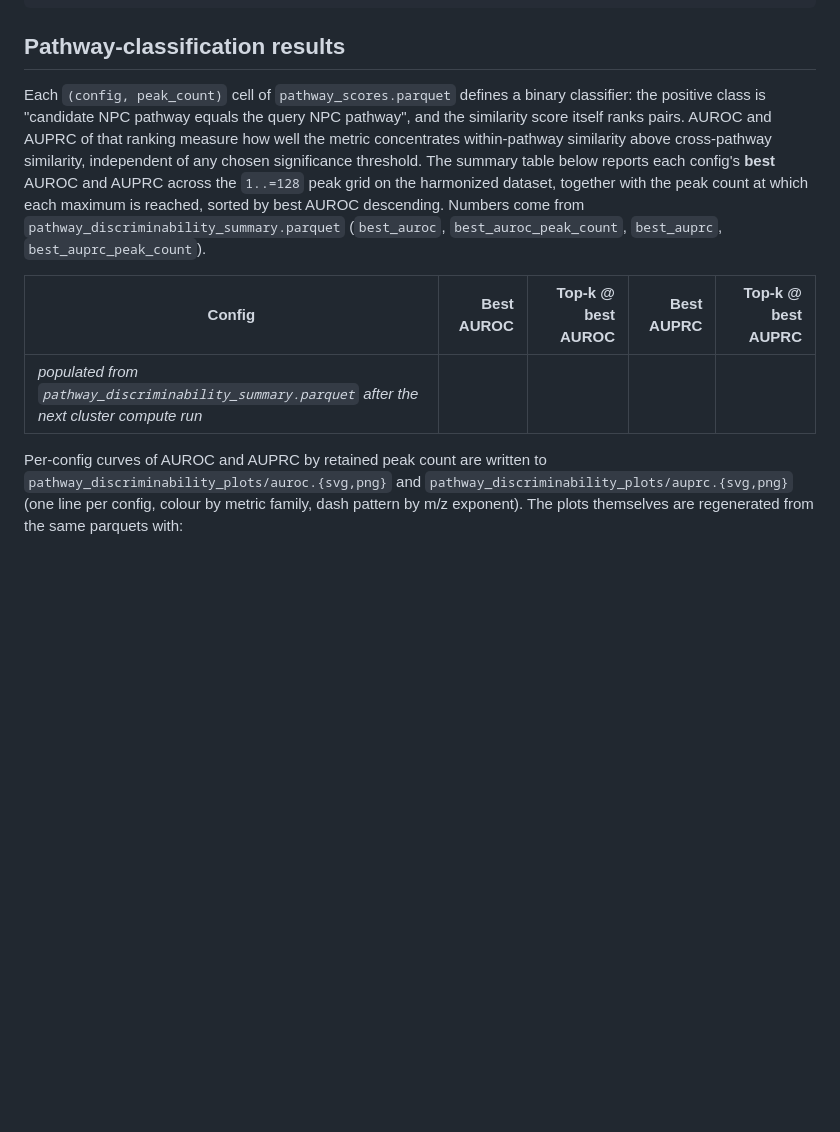
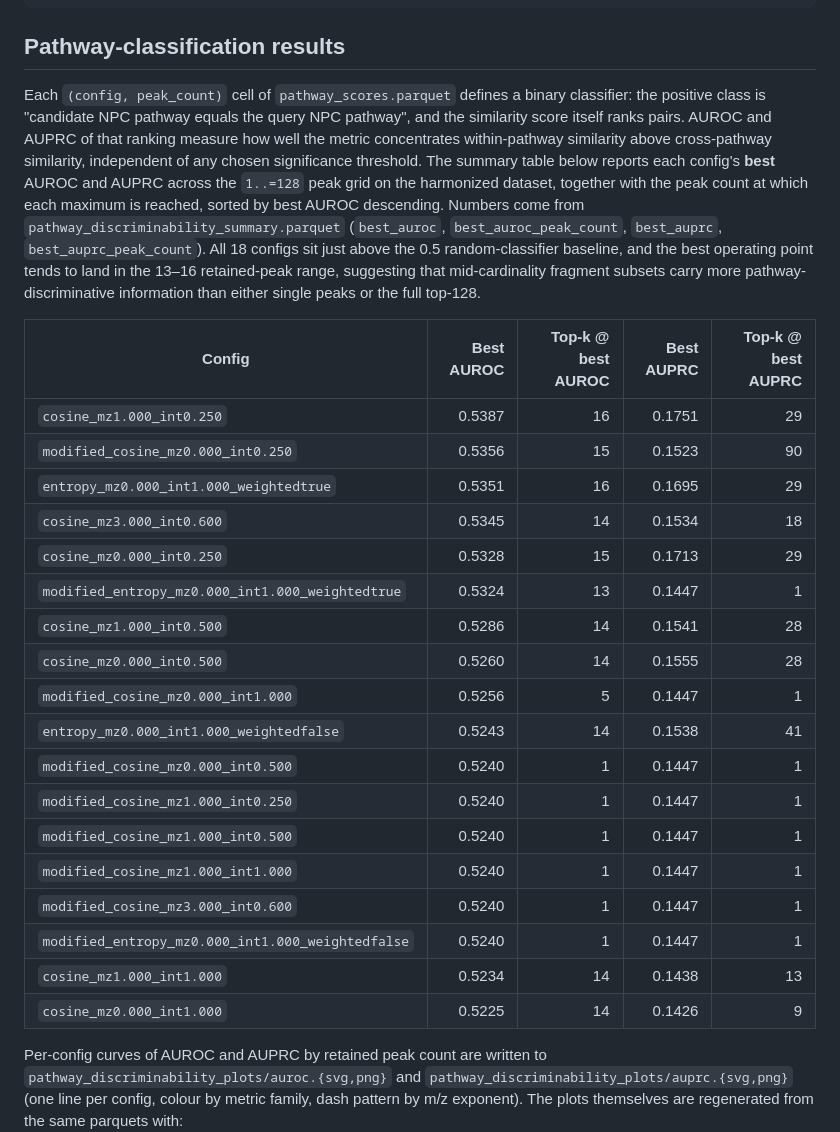
Before and after one commit to earth-metabolome-initiative/spectral-similarities-by-peaks, a Markdown page: README.md, the part around the change. Drawn GitHub-style; blank space fills up the shorter version.

Commit message:
docs: fill argmax discriminability table with values computed from harmonized run
Read pathway_discriminability.parquet locally, take the per-config
argmax across the 1..=128 peak grid for AUROC and AUPRC, and paste
the resulting ranked table. Best operating point lands in the 13-16
retained-peak range for the top performers, well below the full
top-128, suggesting mid-cardinality fragment subsets carry more
pathway-discriminative signal than either single peaks or the full
spectrum.

```diff
--- a/README.md
+++ b/README.md
@@ -144,11 +144,28 @@ target/release/spectral-similarities-by-peaks render-pathway-artifacts \
 
 ## Pathway-classification results
 
-Each `(config, peak_count)` cell of `pathway_scores.parquet` defines a binary classifier: the positive class is "candidate NPC pathway equals the query NPC pathway", and the similarity score itself ranks pairs. AUROC and AUPRC of that ranking measure how well the metric concentrates within-pathway similarity above cross-pathway similarity, independent of any chosen significance threshold. The summary table below reports each config's **best** AUROC and AUPRC across the `1..=128` peak grid on the harmonized dataset, together with the peak count at which each maximum is reached, sorted by best AUROC descending. Numbers come from `pathway_discriminability_summary.parquet` (`best_auroc`, `best_auroc_peak_count`, `best_auprc`, `best_auprc_peak_count`).
+Each `(config, peak_count)` cell of `pathway_scores.parquet` defines a binary classifier: the positive class is "candidate NPC pathway equals the query NPC pathway", and the similarity score itself ranks pairs. AUROC and AUPRC of that ranking measure how well the metric concentrates within-pathway similarity above cross-pathway similarity, independent of any chosen significance threshold. The summary table below reports each config's **best** AUROC and AUPRC across the `1..=128` peak grid on the harmonized dataset, together with the peak count at which each maximum is reached, sorted by best AUROC descending. Numbers come from `pathway_discriminability_summary.parquet` (`best_auroc`, `best_auroc_peak_count`, `best_auprc`, `best_auprc_peak_count`). All 18 configs sit just above the 0.5 random-classifier baseline, and the best operating point tends to land in the 13–16 retained-peak range, suggesting that mid-cardinality fragment subsets carry more pathway-discriminative information than either single peaks or the full top-128.
 
 | Config | Best AUROC | Top-k @ best AUROC | Best AUPRC | Top-k @ best AUPRC |
 | --- | ---: | ---: | ---: | ---: |
-| _populated from `pathway_discriminability_summary.parquet` after the next cluster compute run_ | | | | |
+| `cosine_mz1.000_int0.250` | 0.5387 | 16 | 0.1751 | 29 |
+| `modified_cosine_mz0.000_int0.250` | 0.5356 | 15 | 0.1523 | 90 |
+| `entropy_mz0.000_int1.000_weightedtrue` | 0.5351 | 16 | 0.1695 | 29 |
+| `cosine_mz3.000_int0.600` | 0.5345 | 14 | 0.1534 | 18 |
+| `cosine_mz0.000_int0.250` | 0.5328 | 15 | 0.1713 | 29 |
+| `modified_entropy_mz0.000_int1.000_weightedtrue` | 0.5324 | 13 | 0.1447 | 1 |
+| `cosine_mz1.000_int0.500` | 0.5286 | 14 | 0.1541 | 28 |
+| `cosine_mz0.000_int0.500` | 0.5260 | 14 | 0.1555 | 28 |
+| `modified_cosine_mz0.000_int1.000` | 0.5256 | 5 | 0.1447 | 1 |
+| `entropy_mz0.000_int1.000_weightedfalse` | 0.5243 | 14 | 0.1538 | 41 |
+| `modified_cosine_mz0.000_int0.500` | 0.5240 | 1 | 0.1447 | 1 |
+| `modified_cosine_mz1.000_int0.250` | 0.5240 | 1 | 0.1447 | 1 |
+| `modified_cosine_mz1.000_int0.500` | 0.5240 | 1 | 0.1447 | 1 |
+| `modified_cosine_mz1.000_int1.000` | 0.5240 | 1 | 0.1447 | 1 |
+| `modified_cosine_mz3.000_int0.600` | 0.5240 | 1 | 0.1447 | 1 |
+| `modified_entropy_mz0.000_int1.000_weightedfalse` | 0.5240 | 1 | 0.1447 | 1 |
+| `cosine_mz1.000_int1.000` | 0.5234 | 14 | 0.1438 | 13 |
+| `cosine_mz0.000_int1.000` | 0.5225 | 14 | 0.1426 | 9 |
 
 Per-config curves of AUROC and AUPRC by retained peak count are written to `pathway_discriminability_plots/auroc.{svg,png}` and `pathway_discriminability_plots/auprc.{svg,png}` (one line per config, colour by metric family, dash pattern by m/z exponent). The plots themselves are regenerated from the same parquets with:
 
```
